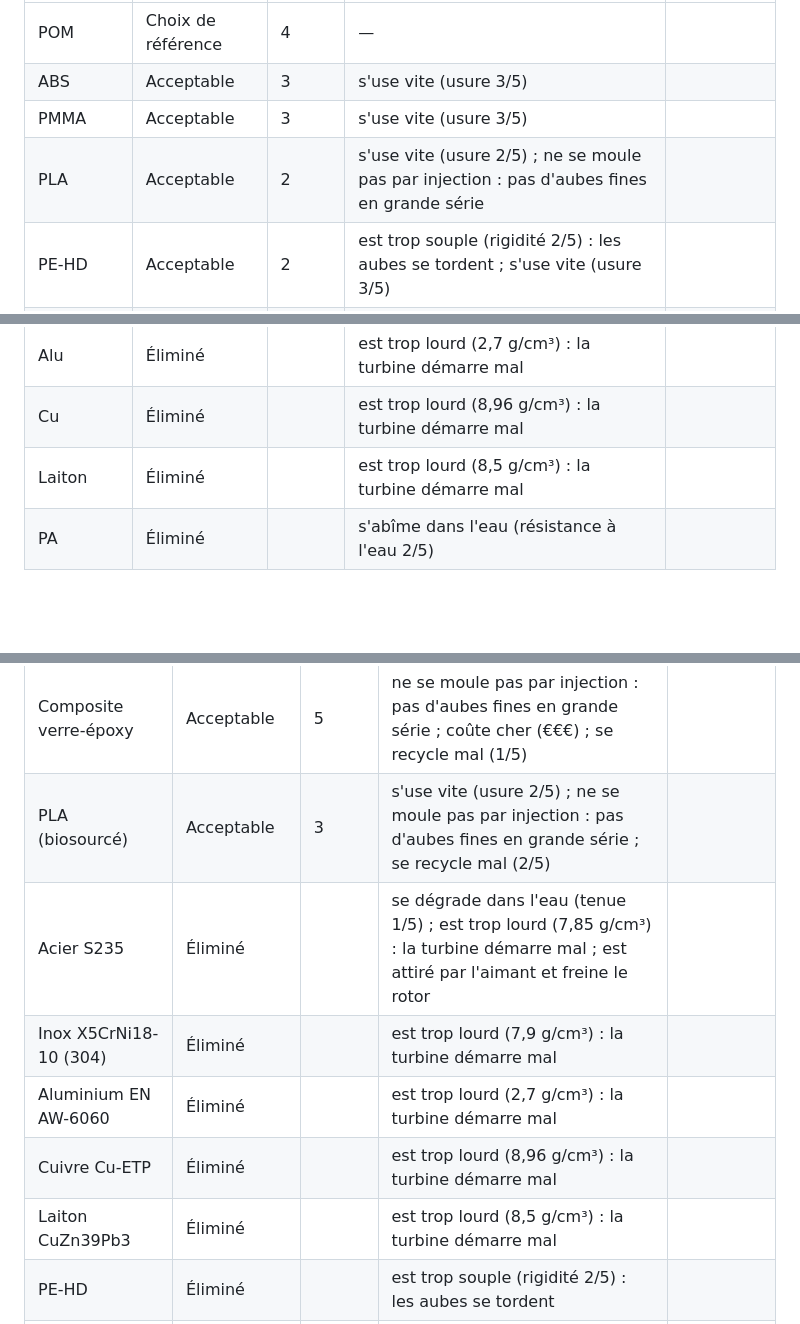
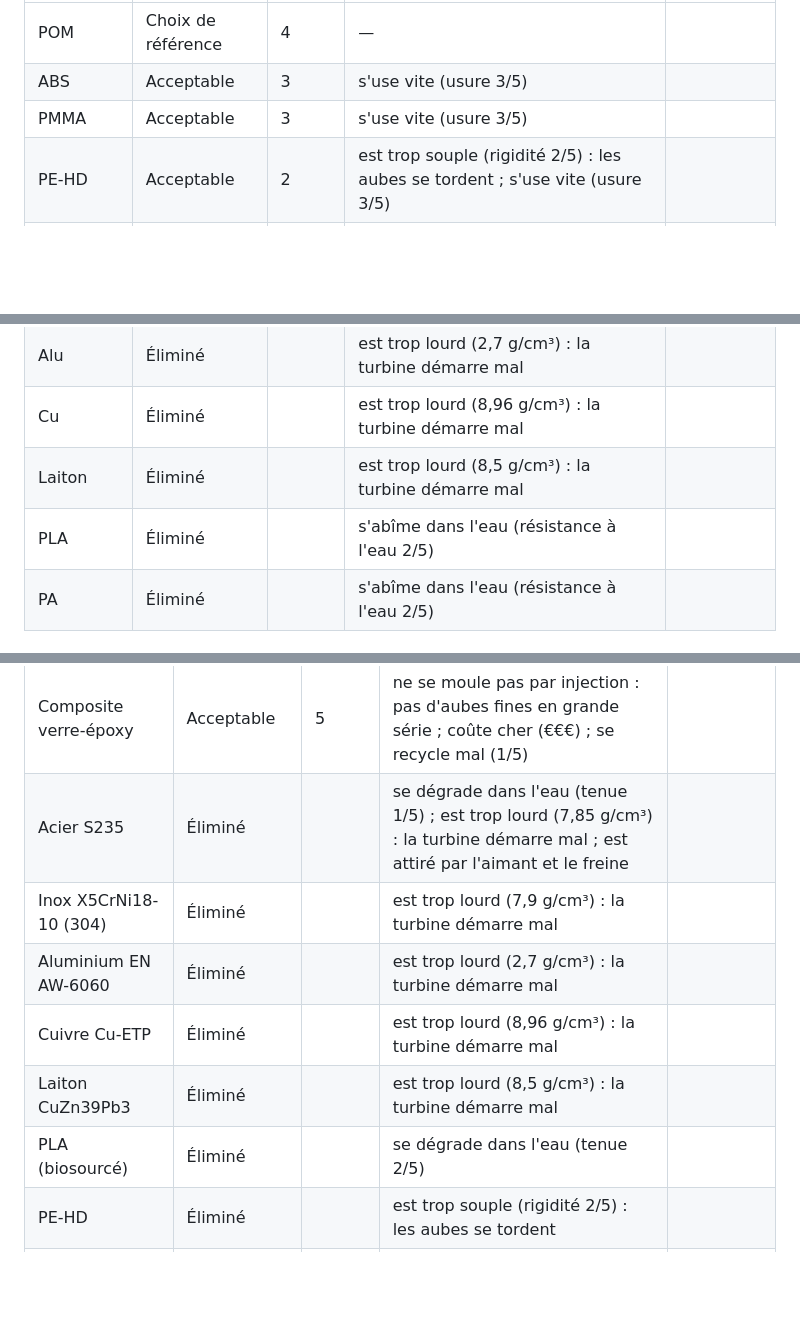
Before and after one commit to blanchardromain-cyber/materiautheque, a Markdown page: RELECTURE.md, 3 parts joined by grey strips. Drawn GitHub-style; blank space fills up the shorter version.

Commit message:
Fiche de relecture régénérée (PLA)
Co-Authored-By: Claude Opus 5.5 <noreply@anthropic.com>

```diff
--- a/RELECTURE.md
+++ b/RELECTURE.md
@@ -51,7 +51,6 @@ Notes de 1 (faible) à 5 (fort) ; coût de 1 (€) à 3 (€€€).
 | POM | Choix de référence | 4 | — |  |
 | ABS | Acceptable | 3 | s'use vite (usure 3/5) |  |
 | PMMA | Acceptable | 3 | s'use vite (usure 3/5) |  |
-| PLA | Acceptable | 2 | s'use vite (usure 2/5) ; ne se moule pas par injection : pas d'aubes fines en grande série |  |
 | PE-HD | Acceptable | 2 | est trop souple (rigidité 2/5) : les aubes se tordent ; s'use vite (usure 3/5) |  |
 | PP | Acceptable | 2 | est trop souple (rigidité 2/5) : les aubes se tordent ; s'use vite (usure 3/5) |  |
 | Acier | Éliminé |  | s'abîme dans l'eau (résistance à l'eau 1/5) ; est trop lourd (7,85 g/cm³) : la turbine démarre mal |  |
@@ -59,6 +58,7 @@ Notes de 1 (faible) à 5 (fort) ; coût de 1 (€) à 3 (€€€).
 | Alu | Éliminé |  | est trop lourd (2,7 g/cm³) : la turbine démarre mal |  |
 | Cu | Éliminé |  | est trop lourd (8,96 g/cm³) : la turbine démarre mal |  |
 | Laiton | Éliminé |  | est trop lourd (8,5 g/cm³) : la turbine démarre mal |  |
+| PLA | Éliminé |  | s'abîme dans l'eau (résistance à l'eau 2/5) |  |
 | PA | Éliminé |  | s'abîme dans l'eau (résistance à l'eau 2/5) |  |
 
 ### Niveau 5e
@@ -101,12 +101,12 @@ Notes de 1 (faible) à 5 (fort) ; coût de 1 (€) à 3 (€€€).
 | ABS | Acceptable | 6 | s'use vite (usure 3/5) |  |
 | PMMA | Acceptable | 6 | s'use vite (usure 3/5) |  |
 | Composite verre-époxy | Acceptable | 5 | ne se moule pas par injection : pas d'aubes fines en grande série ; coûte cher (€€€) ; se recycle mal (1/5) |  |
-| PLA (biosourcé) | Acceptable | 3 | s'use vite (usure 2/5) ; ne se moule pas par injection : pas d'aubes fines en grande série ; se recycle mal (2/5) |  |
-| Acier S235 | Éliminé |  | se dégrade dans l'eau (tenue 1/5) ; est trop lourd (7,85 g/cm³) : la turbine démarre mal ; est attiré par l'aimant et freine le rotor |  |
+| Acier S235 | Éliminé |  | se dégrade dans l'eau (tenue 1/5) ; est trop lourd (7,85 g/cm³) : la turbine démarre mal ; est attiré par l'aimant et le freine |  |
 | Inox X5CrNi18-10 (304) | Éliminé |  | est trop lourd (7,9 g/cm³) : la turbine démarre mal |  |
 | Aluminium EN AW-6060 | Éliminé |  | est trop lourd (2,7 g/cm³) : la turbine démarre mal |  |
 | Cuivre Cu-ETP | Éliminé |  | est trop lourd (8,96 g/cm³) : la turbine démarre mal |  |
 | Laiton CuZn39Pb3 | Éliminé |  | est trop lourd (8,5 g/cm³) : la turbine démarre mal |  |
+| PLA (biosourcé) | Éliminé |  | se dégrade dans l'eau (tenue 2/5) |  |
 | PE-HD | Éliminé |  | est trop souple (rigidité 2/5) : les aubes se tordent |  |
 | PP | Éliminé |  | est trop souple (rigidité 2/5) : les aubes se tordent |  |
 | Silicone | Éliminé |  | est trop souple (rigidité 1/5) : les aubes se tordent |  |
```
Also changed, not shown: other parts of RELECTURE.md (+1 -1 lines).
